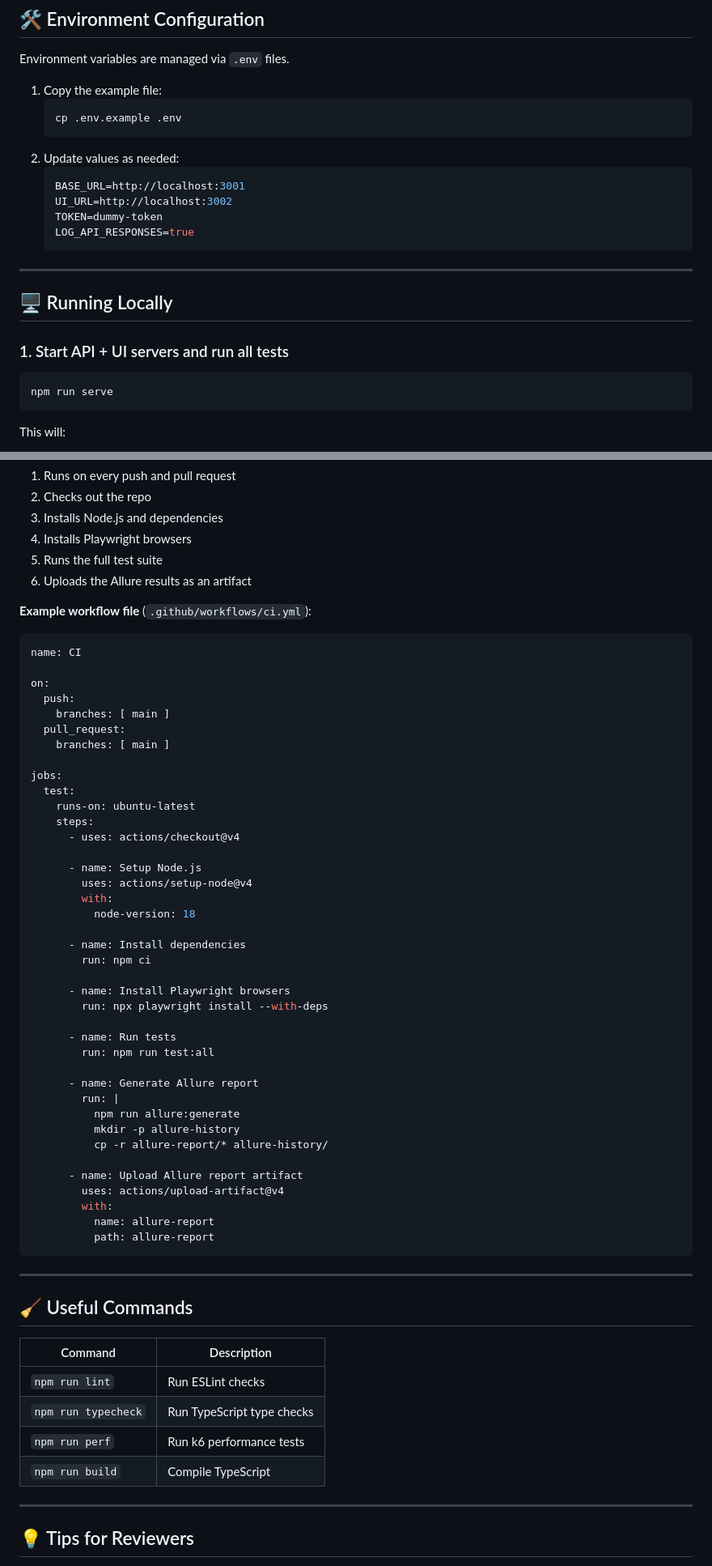
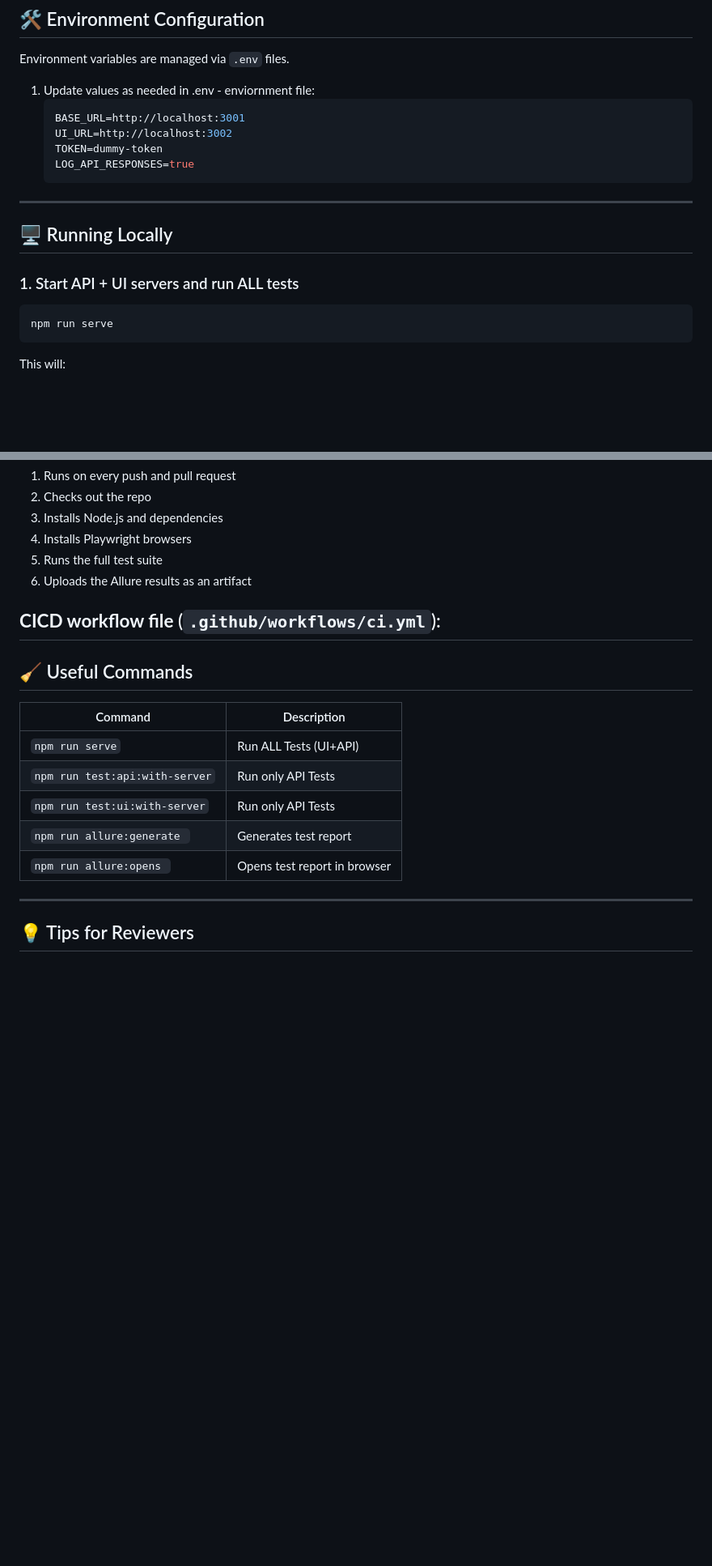
Before and after one commit to ADMehta/floqast-staff-qa, a Markdown page: README.md, 2 parts joined by grey strips. Shown at 81% size. GitHub-like rendering; blank space fills up the shorter version.

````diff
--- a/README.md
+++ b/README.md
@@ -57,11 +58,7 @@ This will install:
 
 Environment variables are managed via `.env` files.
 
-1. Copy the example file:
-   ```bash
-   cp .env.example .env
-   ```
-2. Update values as needed:
+1. Update values as needed in .env - enviornment file:
    ```env
    BASE_URL=http://localhost:3001
    UI_URL=http://localhost:3002
@@ -73,7 +70,7 @@ Environment variables are managed via `.env` files.
 
 ## 🖥 Running Locally
 
-### 1. Start API + UI servers and run all tests
+### 1. Start API + UI servers and run ALL tests
 ```bash
 npm run serve
 ```
@@ -142,60 +139,18 @@ This repo includes a `.github/workflows/ci.yml` workflow that:
 5. Runs the full test suite
 6. Uploads the Allure results as an artifact
 
-**Example workflow file** (`.github/workflows/ci.yml`):
-
-```yaml
-name: CI
-
-on:
-  push:
-    branches: [ main ]
-  pull_request:
-    branches: [ main ]
-
-jobs:
-  test:
-    runs-on: ubuntu-latest
-    steps:
-      - uses: actions/checkout@v4
-
-      - name: Setup Node.js
-        uses: actions/setup-node@v4
-        with:
-          node-version: 18
-
-      - name: Install dependencies
-        run: npm ci
-
-      - name: Install Playwright browsers
-        run: npx playwright install --with-deps
-
-      - name: Run tests
-        run: npm run test:all
-
-      - name: Generate Allure report
-        run: |
-          npm run allure:generate
-          mkdir -p allure-history
-          cp -r allure-report/* allure-history/
-
-      - name: Upload Allure report artifact
-        uses: actions/upload-artifact@v4
-        with:
-          name: allure-report
-          path: allure-report
-```
-
+**CICD workflow file** (`.github/workflows/ci.yml`):
 ---
 
 ## 🧹 Useful Commands
 
 | Command | Description |
 |---------|-------------|
-| `npm run lint` | Run ESLint checks |
-| `npm run typecheck` | Run TypeScript type checks |
-| `npm run perf` | Run k6 performance tests |
-| `npm run build` | Compile TypeScript |
+| `npm run serve` | Run ALL Tests (UI+API)  |
+| `npm run test:api:with-server` | Run only API Tests   |
+| `npm run test:ui:with-server`| Run only API Tests |
+| `npm run allure:generate ` | Generates test report |
+| `npm run allure:opens ` | Opens test report in browser|
 
 ---
 
````
Also changed, not shown: other parts of README.md (+7 -7 lines).
